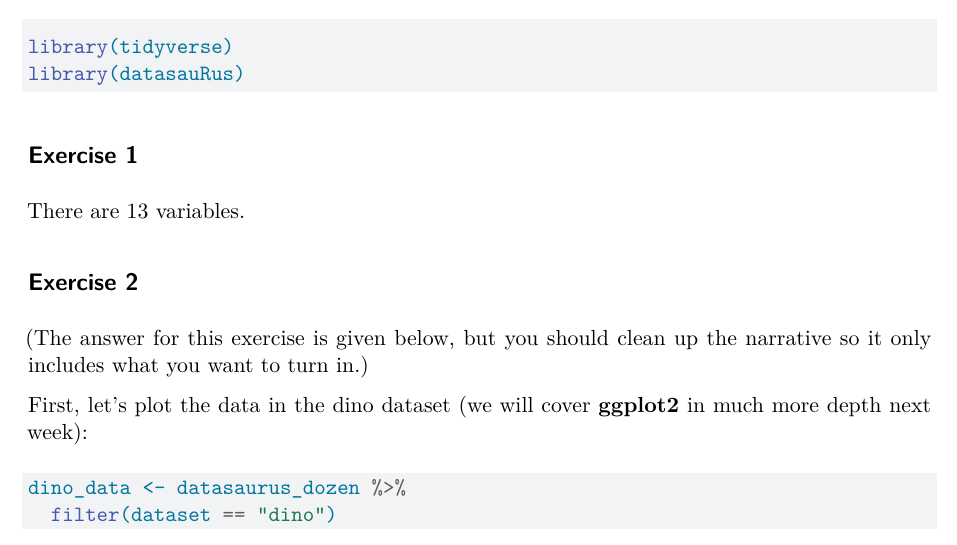
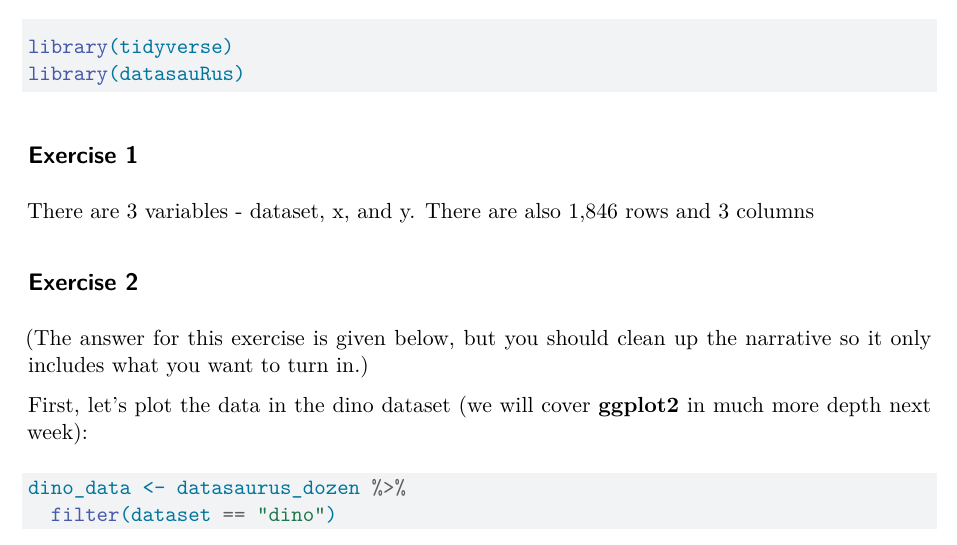
Before and after one commit to aherman03/lab0, a Quarto document (lab0.qmd): part of page 1 of 2, cut so that both start at the same text. Rendered offline with R 4.5, knitr and Pandoc in place of Quarto, then LaTeX, with nearby package versions; some code elsewhere in the file could not run offline.

Commit message:
Added answer for Ex 1

```diff
--- a/lab0.qmd
+++ b/lab0.qmd
@@ -17,7 +17,7 @@ library(datasauRus)
 
 ## Exercise 1
 
-There are 13 variables.
+There are 3 variables - dataset, x, and y. There are also 1,846 rows and 3 columns
 
 ## Exercise 2
 
```
